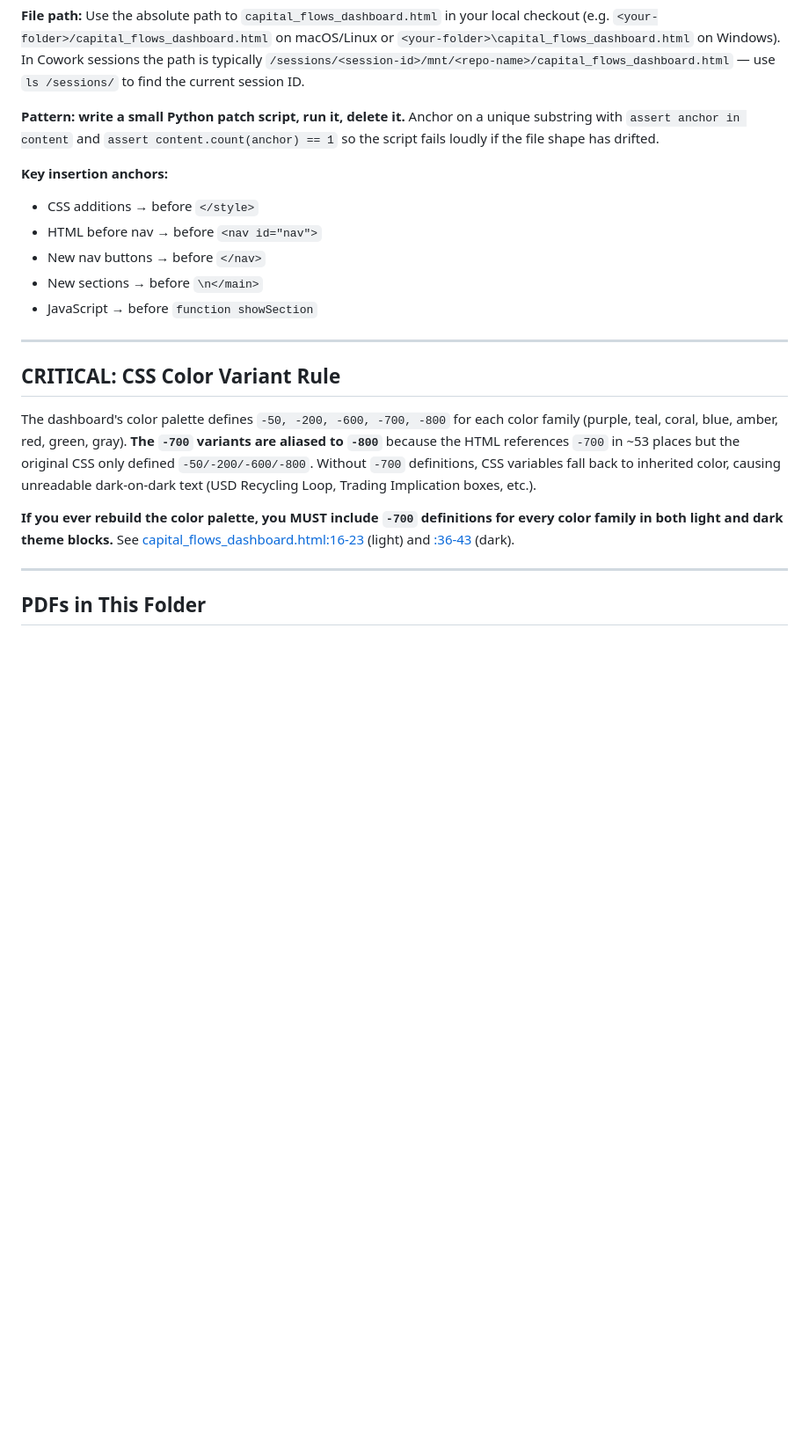
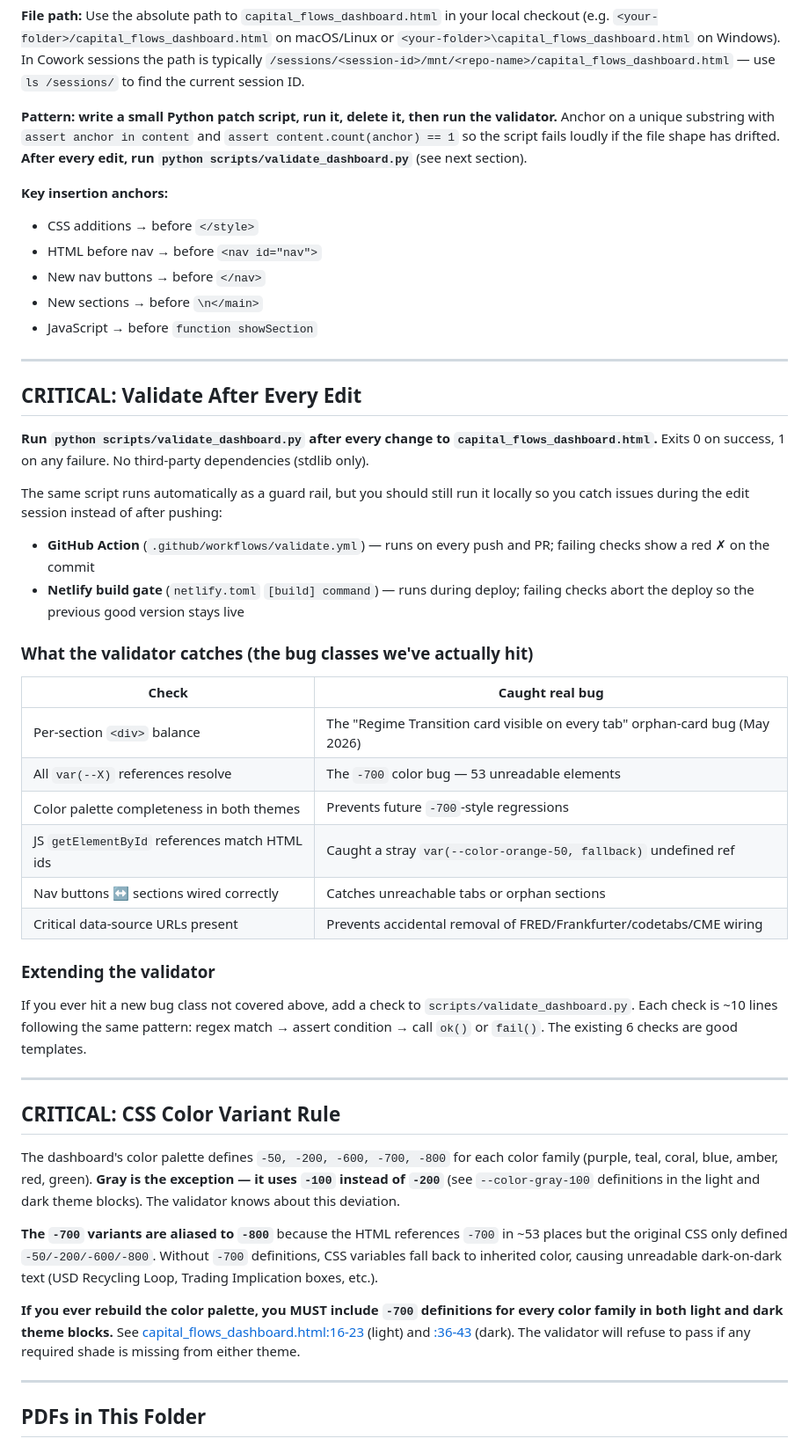
Before and after one commit to arjun7965/Capital-Flows-Dashboard, a Markdown page: CLAUDE.md, the part around the change. Shown at 88% size. GitHub-like rendering; blank space fills up the shorter version.

Commit message:
CLAUDE.md: require running validator after every dashboard edit
Adds a new CRITICAL section directing future sessions (and humans) to
run `python scripts/validate_dashboard.py` after every change to
capital_flows_dashboard.html, with a table of the bug classes the
validator catches.

Also corrects an inaccuracy in the CSS Color Variant Rule section:
the gray family uses -100 instead of -200 (an intentional schema
deviation that the validator knows about). The prior wording claimed
all families use -200, which is wrong and would mislead anyone
rebuilding the palette.

Co-Authored-By: Claude Opus 4.7 <noreply@anthropic.com>

```diff
--- a/CLAUDE.md
+++ b/CLAUDE.md
@@ -73,7 +73,7 @@ with open('/path/to/capital_flows_dashboard.html', 'w') as f:
 
 **File path:** Use the absolute path to `capital_flows_dashboard.html` in your local checkout (e.g. `<your-folder>/capital_flows_dashboard.html` on macOS/Linux or `<your-folder>\capital_flows_dashboard.html` on Windows). In Cowork sessions the path is typically `/sessions/<session-id>/mnt/<repo-name>/capital_flows_dashboard.html` — use `ls /sessions/` to find the current session ID.
 
-**Pattern: write a small Python patch script, run it, delete it.** Anchor on a unique substring with `assert anchor in content` and `assert content.count(anchor) == 1` so the script fails loudly if the file shape has drifted.
+**Pattern: write a small Python patch script, run it, delete it, then run the validator.** Anchor on a unique substring with `assert anchor in content` and `assert content.count(anchor) == 1` so the script fails loudly if the file shape has drifted. **After every edit, run `python scripts/validate_dashboard.py`** (see next section).
 
 **Key insertion anchors:**
 - CSS additions → before `</style>`
@@ -84,11 +84,39 @@ with open('/path/to/capital_flows_dashboard.html', 'w') as f:
 
 ---
 
+## CRITICAL: Validate After Every Edit
+
+**Run `python scripts/validate_dashboard.py` after every change to `capital_flows_dashboard.html`.** Exits 0 on success, 1 on any failure. No third-party dependencies (stdlib only).
+
+The same script runs automatically as a guard rail, but you should still run it locally so you catch issues during the edit session instead of after pushing:
+
+- **GitHub Action** (`.github/workflows/validate.yml`) — runs on every push and PR; failing checks show a red ✗ on the commit
+- **Netlify build gate** (`netlify.toml` `[build] command`) — runs during deploy; failing checks abort the deploy so the previous good version stays live
+
+### What the validator catches (the bug classes we've actually hit)
+
+| Check | Caught real bug |
+|---|---|
+| Per-section `<div>` balance | The "Regime Transition card visible on every tab" orphan-card bug (May 2026) |
+| All `var(--X)` references resolve | The `-700` color bug — 53 unreadable elements |
+| Color palette completeness in both themes | Prevents future `-700`-style regressions |
+| JS `getElementById` references match HTML ids | Caught a stray `var(--color-orange-50, fallback)` undefined ref |
+| Nav buttons ↔ sections wired correctly | Catches unreachable tabs or orphan sections |
+| Critical data-source URLs present | Prevents accidental removal of FRED/Frankfurter/codetabs/CME wiring |
+
+### Extending the validator
+
+If you ever hit a new bug class not covered above, add a check to `scripts/validate_dashboard.py`. Each check is ~10 lines following the same pattern: regex match → assert condition → call `ok()` or `fail()`. The existing 6 checks are good templates.
+
+---
+
 ## CRITICAL: CSS Color Variant Rule
 
-The dashboard's color palette defines `-50, -200, -600, -700, -800` for each color family (purple, teal, coral, blue, amber, red, green, gray). **The `-700` variants are aliased to `-800`** because the HTML references `-700` in ~53 places but the original CSS only defined `-50/-200/-600/-800`. Without `-700` definitions, CSS variables fall back to inherited color, causing unreadable dark-on-dark text (USD Recycling Loop, Trading Implication boxes, etc.).
+The dashboard's color palette defines `-50, -200, -600, -700, -800` for each color family (purple, teal, coral, blue, amber, red, green). **Gray is the exception — it uses `-100` instead of `-200`** (see `--color-gray-100` definitions in the light and dark theme blocks). The validator knows about this deviation.
 
-**If you ever rebuild the color palette, you MUST include `-700` definitions for every color family in both light and dark theme blocks.** See [capital_flows_dashboard.html:16-23](capital_flows_dashboard.html:16) (light) and [:36-43](capital_flows_dashboard.html:36) (dark).
+**The `-700` variants are aliased to `-800`** because the HTML references `-700` in ~53 places but the original CSS only defined `-50/-200/-600/-800`. Without `-700` definitions, CSS variables fall back to inherited color, causing unreadable dark-on-dark text (USD Recycling Loop, Trading Implication boxes, etc.).
+
+**If you ever rebuild the color palette, you MUST include `-700` definitions for every color family in both light and dark theme blocks.** See [capital_flows_dashboard.html:16-23](capital_flows_dashboard.html:16) (light) and [:36-43](capital_flows_dashboard.html:36) (dark). The validator will refuse to pass if any required shade is missing from either theme.
 
 ---
 
```
